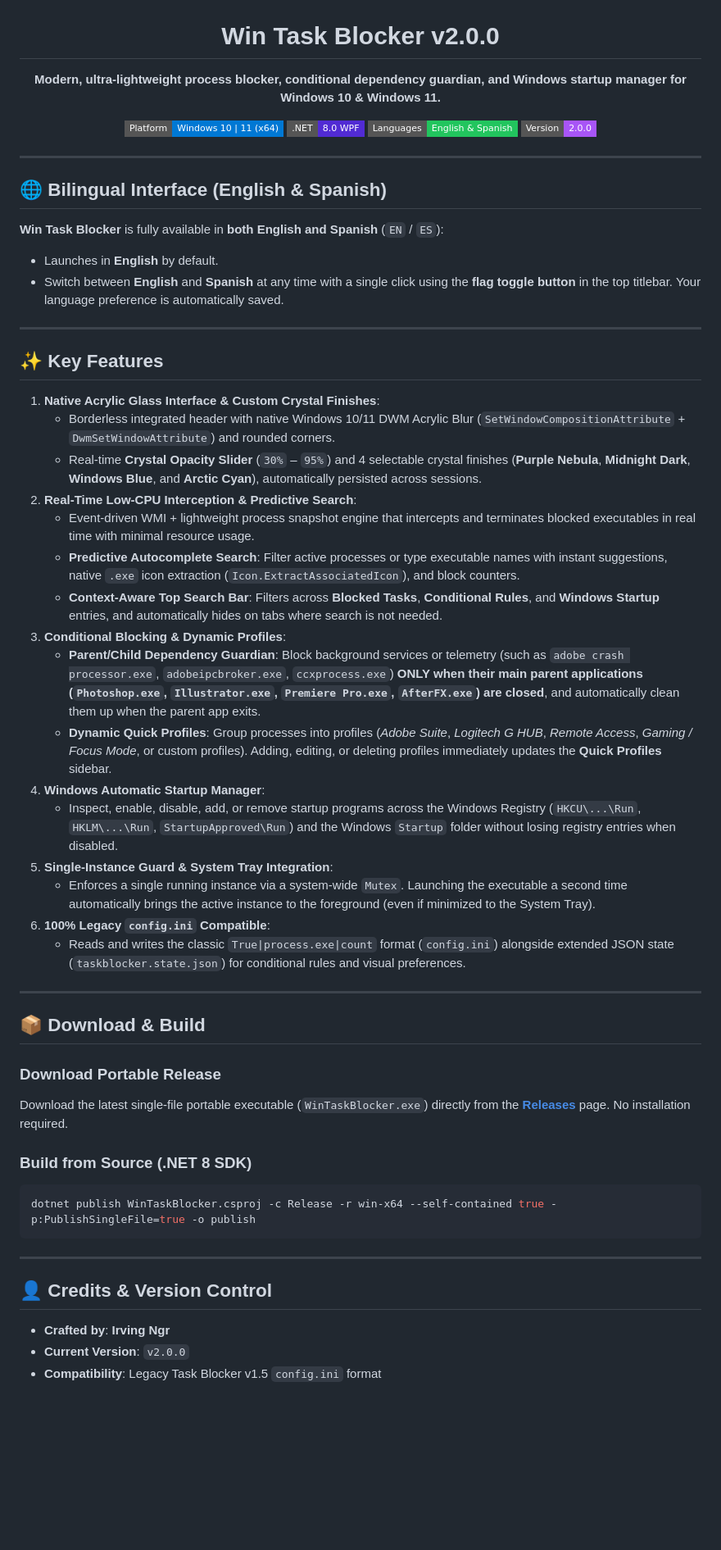
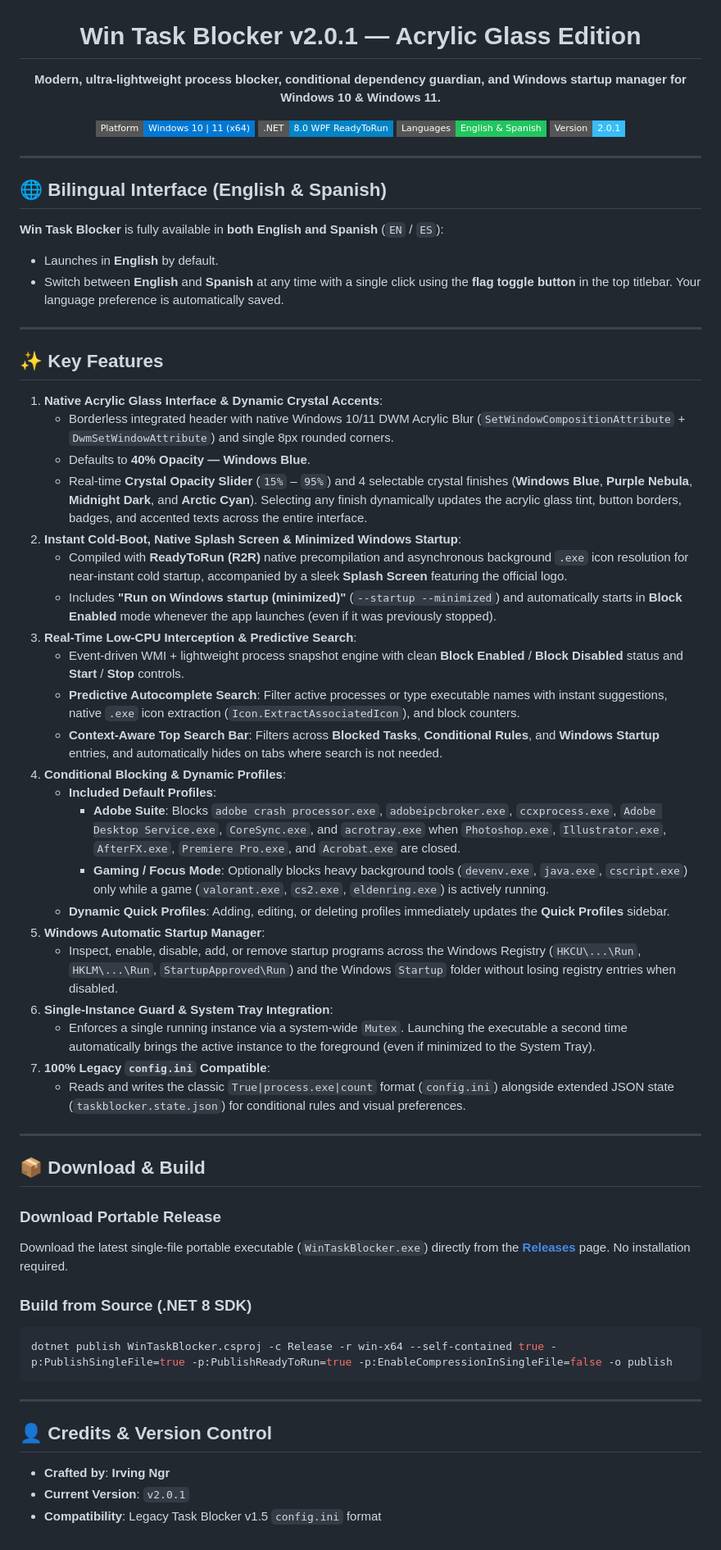
Before and after one commit to irvingngr/win-task-blocker, a Markdown page: README.md, the part around the change. Shown at 82% size. Drawn GitHub-style; badges without logos; blank space fills up the shorter version.

Commit message:
feat(v2.0.1): fast startup + splash screen, minimized startup auto-block, 40% Windows Blue default & dynamic crystal accents

````diff
--- a/README.md
+++ b/README.md
@@ -2,7 +2,7 @@
   <img src="Assets/logo.png" alt="Win Task Blocker Logo" width="128" height="128" />
 </p>
 
-<h1 align="center">Win Task Blocker v2.0.0</h1>
+<h1 align="center">Win Task Blocker v2.0.1 — Acrylic Glass Edition</h1>
 
 <p align="center">
   <strong>Modern, ultra-lightweight process blocker, conditional dependency guardian, and Windows startup manager for Windows 10 &amp; Windows 11.</strong>
@@ -10,9 +10,9 @@
 
 <p align="center">
   <img src="https://img.shields.io/badge/Platform-Windows%2010%20%7C%2011%20(x64)-0078D4?style=flat-square&logo=windows" alt="Windows 10/11" />
-  <img src="https://img.shields.io/badge/.NET-8.0%20WPF-512BD4?style=flat-square&logo=dotnet" alt=".NET 8.0" />
+  <img src="https://img.shields.io/badge/.NET-8.0%20WPF%20ReadyToRun-0284C7?style=flat-square&logo=dotnet" alt=".NET 8.0" />
   <img src="https://img.shields.io/badge/Languages-English%20%26%20Spanish-22C55E?style=flat-square" alt="Bilingual EN/ES" />
-  <img src="https://img.shields.io/badge/Version-2.0.0-A855F7?style=flat-square" alt="v2.0.0" />
+  <img src="https://img.shields.io/badge/Version-2.0.1-38BDF8?style=flat-square" alt="v2.0.1" />
 </p>
 
 ---
@@ -27,21 +27,27 @@
 
 ## ✨ Key Features
 
-1. **Native Acrylic Glass Interface & Custom Crystal Finishes**:
-   - Borderless integrated header with native Windows 10/11 DWM Acrylic Blur (`SetWindowCompositionAttribute` + `DwmSetWindowAttribute`) and rounded corners.
-   - Real-time **Crystal Opacity Slider** (`30%` – `95%`) and 4 selectable crystal finishes (**Purple Nebula**, **Midnight Dark**, **Windows Blue**, and **Arctic Cyan**), automatically persisted across sessions.
-2. **Real-Time Low-CPU Interception & Predictive Search**:
-   - Event-driven WMI + lightweight process snapshot engine that intercepts and terminates blocked executables in real time with minimal resource usage.
+1. **Native Acrylic Glass Interface & Dynamic Crystal Accents**:
+   - Borderless integrated header with native Windows 10/11 DWM Acrylic Blur (`SetWindowCompositionAttribute` + `DwmSetWindowAttribute`) and single 8px rounded corners.
+   - Defaults to **40% Opacity — Windows Blue**.
+   - Real-time **Crystal Opacity Slider** (`15%` – `95%`) and 4 selectable crystal finishes (**Windows Blue**, **Purple Nebula**, **Midnight Dark**, and **Arctic Cyan**). Selecting any finish dynamically updates the acrylic glass tint, button borders, badges, and accented texts across the entire interface.
+2. **Instant Cold-Boot, Native Splash Screen & Minimized Windows Startup**:
+   - Compiled with **ReadyToRun (R2R)** native precompilation and asynchronous background `.exe` icon resolution for near-instant cold startup, accompanied by a sleek **Splash Screen** featuring the official logo.
+   - Includes **"Run on Windows startup (minimized)"** (`--startup --minimized`) and automatically starts in **Block Enabled** mode whenever the app launches (even if it was previously stopped).
+3. **Real-Time Low-CPU Interception & Predictive Search**:
+   - Event-driven WMI + lightweight process snapshot engine with clean **Block Enabled** / **Block Disabled** status and **Start** / **Stop** controls.
    - **Predictive Autocomplete Search**: Filter active processes or type executable names with instant suggestions, native `.exe` icon extraction (`Icon.ExtractAssociatedIcon`), and block counters.
    - **Context-Aware Top Search Bar**: Filters across **Blocked Tasks**, **Conditional Rules**, and **Windows Startup** entries, and automatically hides on tabs where search is not needed.
-3. **Conditional Blocking & Dynamic Profiles**:
-   - **Parent/Child Dependency Guardian**: Block background services or telemetry (such as `adobe crash processor.exe`, `adobeipcbroker.exe`, `ccxprocess.exe`) **ONLY when their main parent applications (`Photoshop.exe`, `Illustrator.exe`, `Premiere Pro.exe`, `AfterFX.exe`) are closed**, and automatically clean them up when the parent app exits.
-   - **Dynamic Quick Profiles**: Group processes into profiles (*Adobe Suite*, *Logitech G HUB*, *Remote Access*, *Gaming / Focus Mode*, or custom profiles). Adding, editing, or deleting profiles immediately updates the **Quick Profiles** sidebar.
-4. **Windows Automatic Startup Manager**:
+4. **Conditional Blocking & Dynamic Profiles**:
+   - **Included Default Profiles**:
+     - **Adobe Suite**: Blocks `adobe crash processor.exe`, `adobeipcbroker.exe`, `ccxprocess.exe`, `Adobe Desktop Service.exe`, `CoreSync.exe`, and `acrotray.exe` when `Photoshop.exe`, `Illustrator.exe`, `AfterFX.exe`, `Premiere Pro.exe`, and `Acrobat.exe` are closed.
+     - **Gaming / Focus Mode**: Optionally blocks heavy background tools (`devenv.exe`, `java.exe`, `cscript.exe`) only while a game (`valorant.exe`, `cs2.exe`, `eldenring.exe`) is actively running.
+   - **Dynamic Quick Profiles**: Adding, editing, or deleting profiles immediately updates the **Quick Profiles** sidebar.
+5. **Windows Automatic Startup Manager**:
    - Inspect, enable, disable, add, or remove startup programs across the Windows Registry (`HKCU\...\Run`, `HKLM\...\Run`, `StartupApproved\Run`) and the Windows `Startup` folder without losing registry entries when disabled.
-5. **Single-Instance Guard & System Tray Integration**:
+6. **Single-Instance Guard & System Tray Integration**:
    - Enforces a single running instance via a system-wide `Mutex`. Launching the executable a second time automatically brings the active instance to the foreground (even if minimized to the System Tray).
-6. **100% Legacy `config.ini` Compatible**:
+7. **100% Legacy `config.ini` Compatible**:
    - Reads and writes the classic `True|process.exe|count` format (`config.ini`) alongside extended JSON state (`taskblocker.state.json`) for conditional rules and visual preferences.
 
 ---
@@ -53,7 +59,7 @@ Download the latest single-file portable executable (`WinTaskBlocker.exe`) direc
 
 ### Build from Source (.NET 8 SDK)
 ```powershell
-dotnet publish WinTaskBlocker.csproj -c Release -r win-x64 --self-contained true -p:PublishSingleFile=true -o publish
+dotnet publish WinTaskBlocker.csproj -c Release -r win-x64 --self-contained true -p:PublishSingleFile=true -p:PublishReadyToRun=true -p:EnableCompressionInSingleFile=false -o publish
 ```
 
 ---
@@ -61,5 +67,5 @@ dotnet publish WinTaskBlocker.csproj -c Release -r win-x64 --self-contained true
 ## 👤 Credits & Version Control
 
 - **Crafted by**: **Irving Ngr**
-- **Current Version**: `v2.0.0`
+- **Current Version**: `v2.0.1`
 - **Compatibility**: Legacy Task Blocker v1.5 `config.ini` format
````
Also changed, not shown: Assets/splash.png (added), 12 other files.
